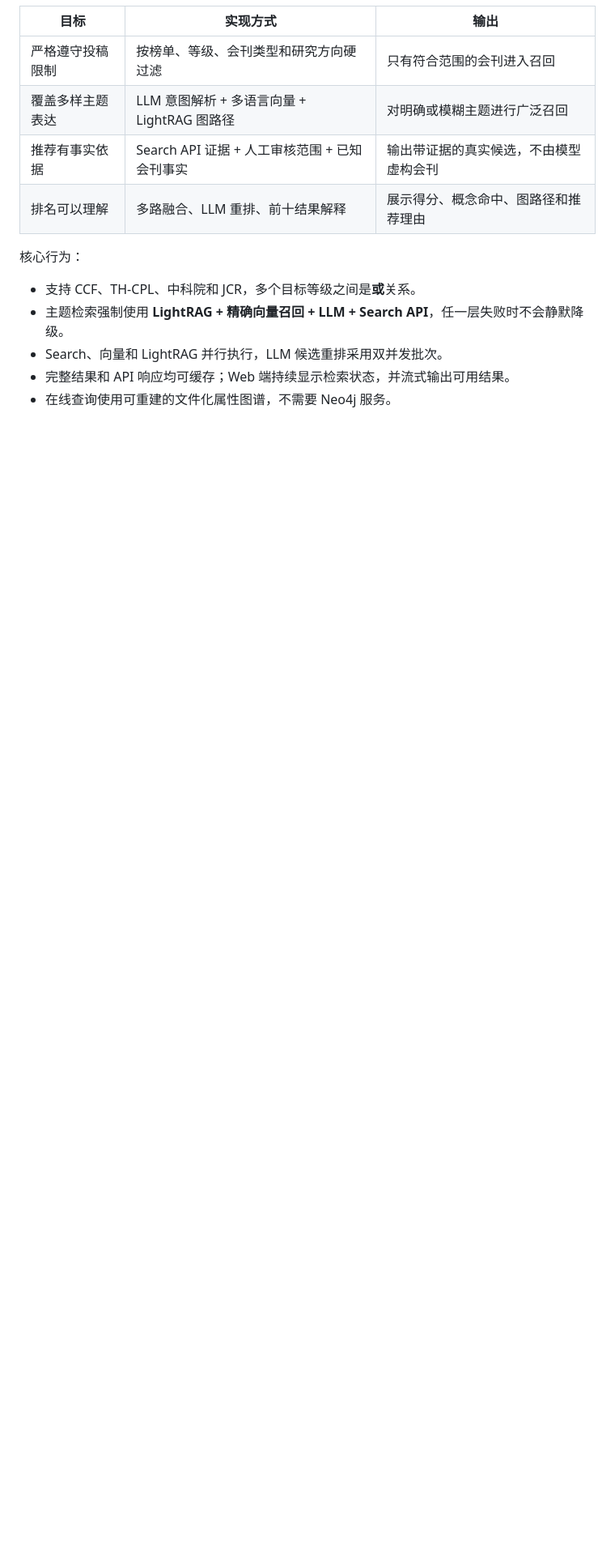
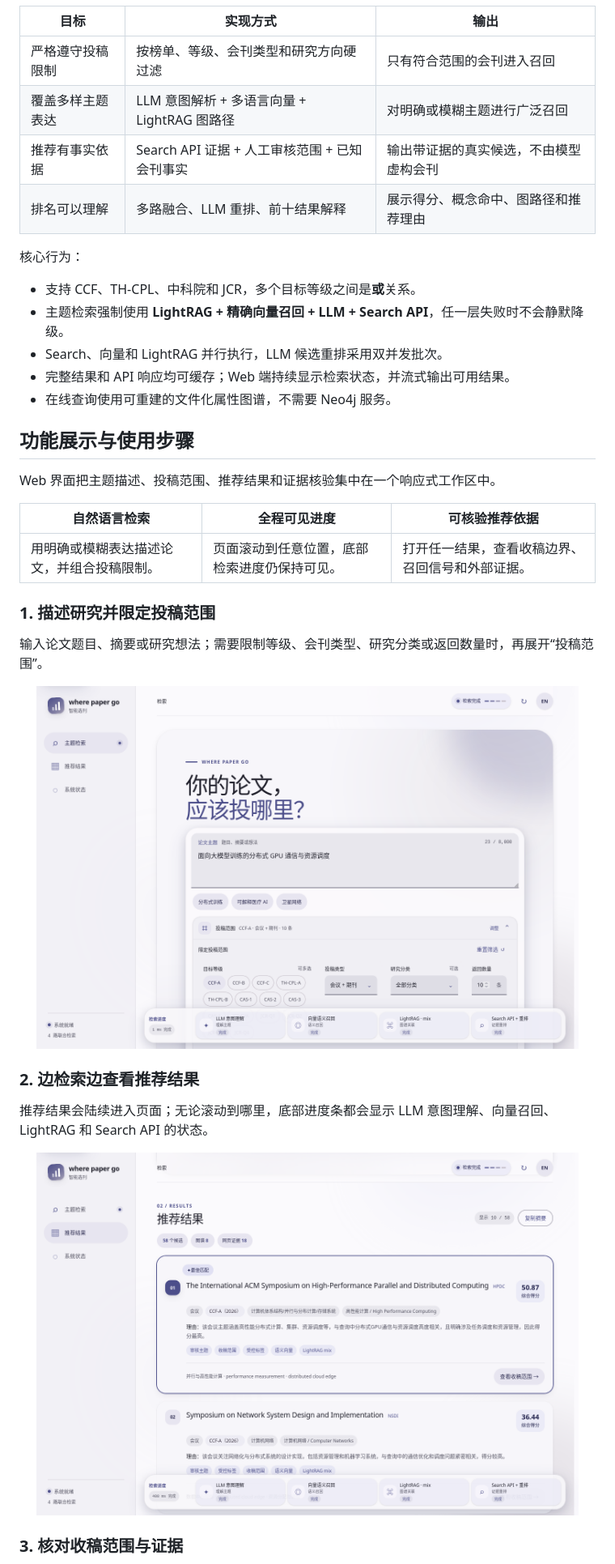
Before and after one commit to rudykon/Where_Papers_Go, a Markdown page: README_zh.md, the part around one of its changes. Shown at 81% size. Drawn GitHub-style; pictures changed too: docs/screenshots/01-search-and-filters-zh.png (added), docs/screenshots/02-ranked-results-zh.png (added); blank space fills up the shorter version.

```diff
--- a/README_zh.md
+++ b/README_zh.md
@@ -48,3 +49,31 @@ where paper go 将论文题目、摘要、关键词或尚未定型的研究想
 - Search、向量和 LightRAG 并行执行，LLM 候选重排采用双并发批次。
 - 完整结果和 API 响应均可缓存；Web 端持续显示检索状态，并流式输出可用结果。
 - 在线查询使用可重建的文件化属性图谱，不需要 Neo4j 服务。
+
+<a id="product-tour"></a>
+## 功能展示与使用步骤
+
+Web 界面把主题描述、投稿范围、推荐结果和证据核验集中在一个响应式工作区中。
+
+| 自然语言检索 | 全程可见进度 | 可核验推荐依据 |
+| --- | --- | --- |
+| 用明确或模糊表达描述论文，并组合投稿限制。 | 页面滚动到任意位置，底部检索进度仍保持可见。 | 打开任一结果，查看收稿边界、召回信号和外部证据。 |
+
+### 1. 描述研究并限定投稿范围
+
+输入论文题目、摘要或研究想法；需要限制等级、会刊类型、研究分类或返回数量时，再展开“投稿范围”。
+
+<p align="center">
+  <img src="docs/screenshots/01-search-and-filters-zh.png" alt="中文检索页：输入分布式 GPU 研究主题并展开投稿范围筛选" width="94%">
+</p>
+
+### 2. 边检索边查看推荐结果
+
+推荐结果会陆续进入页面；无论滚动到哪里，底部进度条都会显示 LLM 意图理解、向量召回、LightRAG 和 Search API 的状态。
+
+<p align="center">
+  <img src="docs/screenshots/02-ranked-results-zh.png" alt="中文推荐结果页与常驻显示的四阶段检索进度" width="94%">
+</p>
+
+### 3. 核对收稿范围与证据
+
```
Also changed, not shown: other parts of README_zh.md (+9 -1 lines), README.md (+37 -1 lines), docs/screenshots/01-search-and-filters-en.png (added), docs/screenshots/02-ranked-results-en.png (added), docs/screenshots/03-venue-details-en.png (added), docs/screenshots/03-venue-details-zh.png (added).
